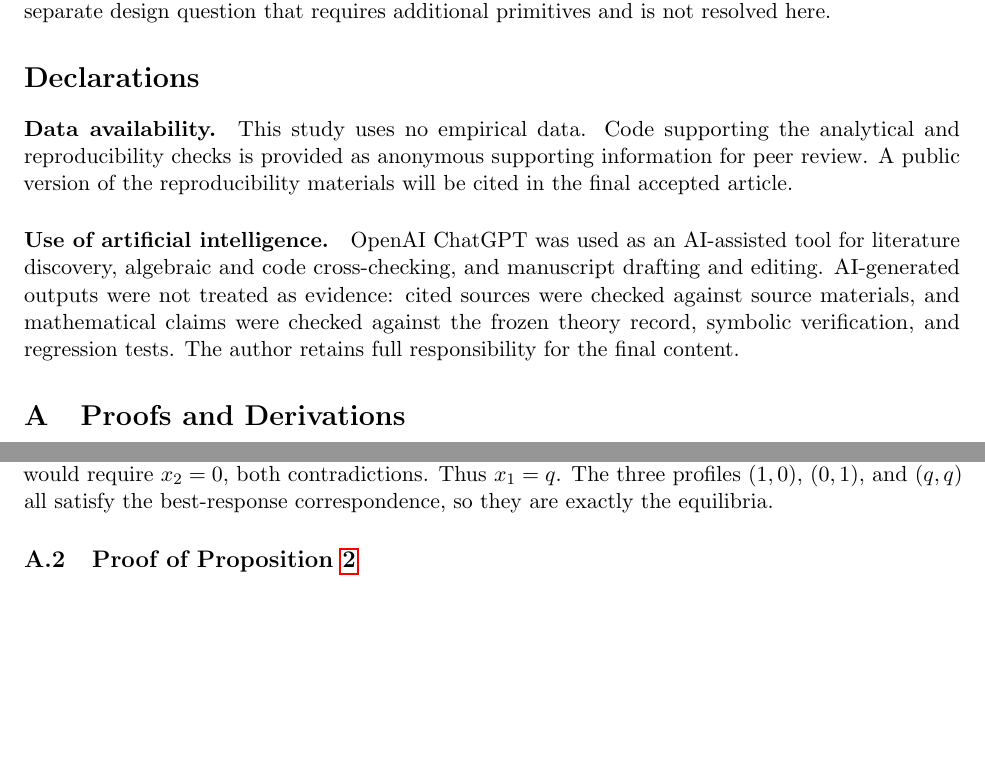
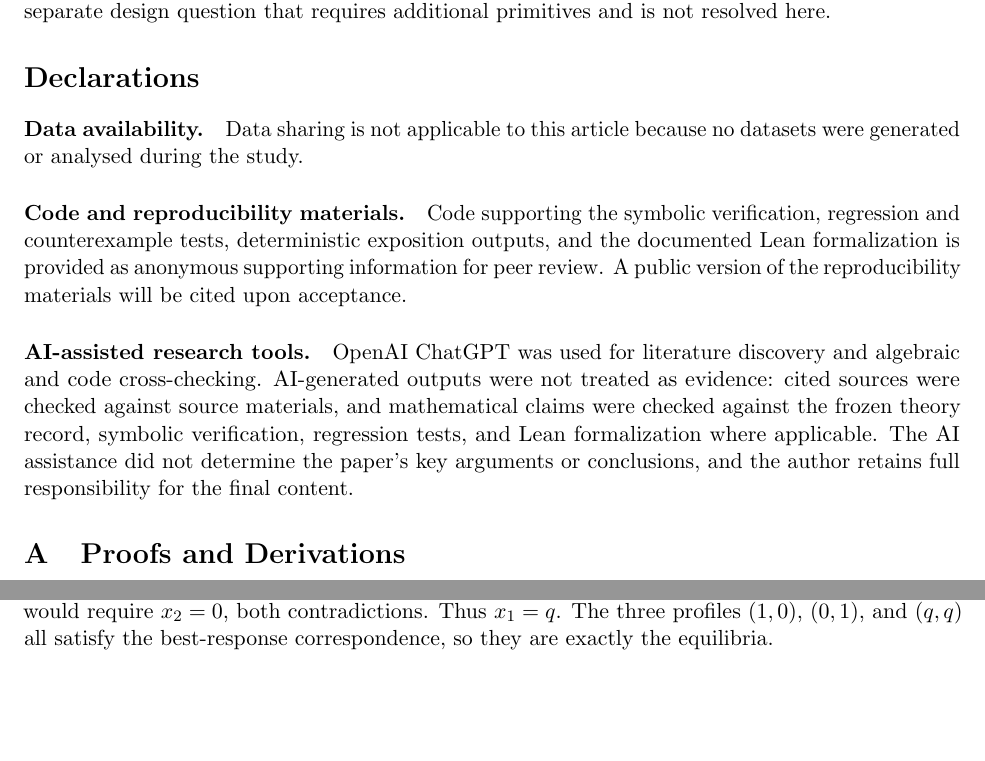
Before and after one commit to ryotamatsuki/industrial-policy-composition-regional-value-chains, a LaTeX paper (paper/main.tex, which reads paper/sections/declarations.tex): two parts of page 12 of 15, joined at a grey line, cut so that both start at the same text, the shorter picture padded with empty space. Compiled offline with pdfLaTeX.

Commit message:
Align data and AI declarations with current Wiley guidance

```diff
--- a/paper/sections/declarations.tex
+++ b/paper/sections/declarations.tex
@@ -1,7 +1,10 @@
 \section*{Declarations}
 
 \paragraph{Data availability.}
-This study uses no empirical data. Code supporting the analytical and reproducibility checks is provided as anonymous supporting information for peer review. A public version of the reproducibility materials will be cited in the final accepted article.
+Data sharing is not applicable to this article because no datasets were generated or analysed during the study.
 
-\paragraph{Use of artificial intelligence.}
-OpenAI ChatGPT was used as an AI-assisted tool for literature discovery, algebraic and code cross-checking, and manuscript drafting and editing. AI-generated outputs were not treated as evidence: cited sources were checked against source materials, and mathematical claims were checked against the frozen theory record, symbolic verification, and regression tests. The author retains full responsibility for the final content.
+\paragraph{Code and reproducibility materials.}
+Code supporting the symbolic verification, regression and counterexample tests, deterministic exposition outputs, and the documented Lean formalization is provided as anonymous supporting information for peer review. A public version of the reproducibility materials will be cited upon acceptance.
+
+\paragraph{AI-assisted research tools.}
+OpenAI ChatGPT was used for literature discovery and algebraic and code cross-checking. AI-generated outputs were not treated as evidence: cited sources were checked against source materials, and mathematical claims were checked against the frozen theory record, symbolic verification, regression tests, and Lean formalization where applicable. The AI assistance did not determine the paper's key arguments or conclusions, and the author retains full responsibility for the final content.
```
